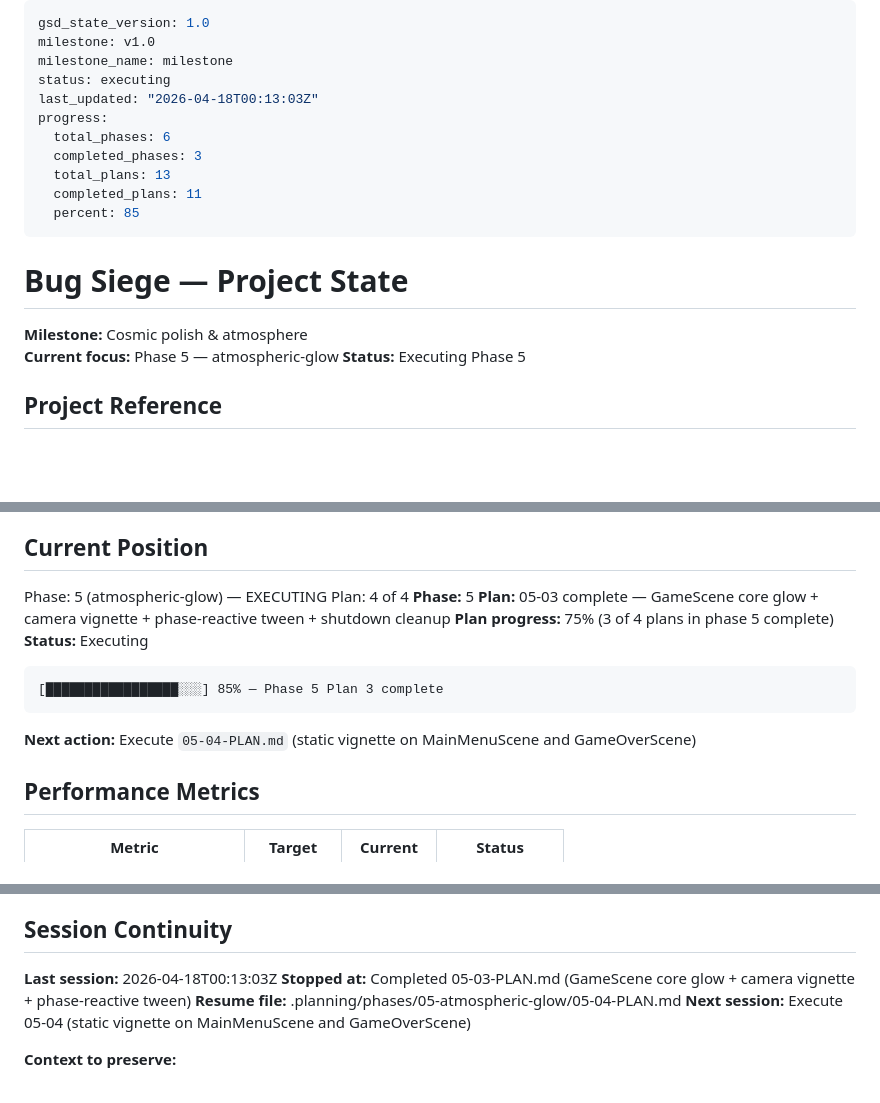
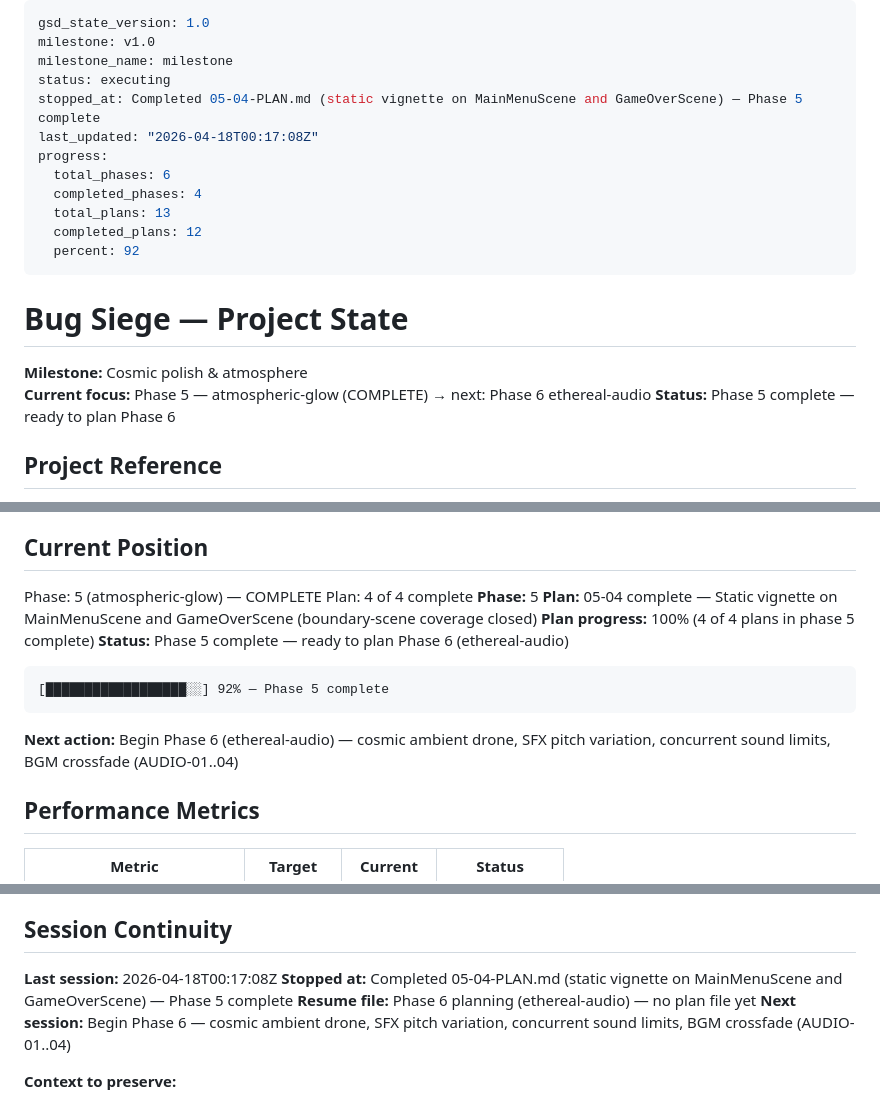
Before and after one commit to marco-machado/bug-siege, a Markdown page: .planning/STATE.md, 3 parts joined by grey strips. GitHub-like rendering; blank space fills up the shorter version.

Commit message:
docs(05-04): complete static-vignette boundary-scene plan
- Add 05-04-SUMMARY.md: static vignette on MainMenuScene + GameOverScene
  (WebGL only, POSTFX.VIGNETTE.buildStrength, no tween/listener/handle)
- Update STATE.md: Phase 5 complete (4/4 plans), 92% milestone progress,
  next action Phase 6 ethereal-audio
- Update ROADMAP.md: mark Phase 5 complete, Plan 04 checked off,
  progress table 4/4 Complete

````diff
--- a/.planning/STATE.md
+++ b/.planning/STATE.md
@@ -3,20 +3,21 @@ gsd_state_version: 1.0
 milestone: v1.0
 milestone_name: milestone
 status: executing
-last_updated: "2026-04-18T00:13:03Z"
+stopped_at: Completed 05-04-PLAN.md (static vignette on MainMenuScene and GameOverScene) — Phase 5 complete
+last_updated: "2026-04-18T00:17:08Z"
 progress:
   total_phases: 6
-  completed_phases: 3
+  completed_phases: 4
   total_plans: 13
-  completed_plans: 11
-  percent: 85
+  completed_plans: 12
+  percent: 92
 ---
 
 # Bug Siege — Project State
 
 **Milestone:** Cosmic polish & atmosphere
-**Current focus:** Phase 5 — atmospheric-glow
-**Status:** Executing Phase 5
+**Current focus:** Phase 5 — atmospheric-glow (COMPLETE) → next: Phase 6 ethereal-audio
+**Status:** Phase 5 complete — ready to plan Phase 6
 
 ## Project Reference
 
@@ -35,18 +36,18 @@ progress:
 
 ## Current Position
 
-Phase: 5 (atmospheric-glow) — EXECUTING
-Plan: 4 of 4
+Phase: 5 (atmospheric-glow) — COMPLETE
+Plan: 4 of 4 complete
 **Phase:** 5
-**Plan:** 05-03 complete — GameScene core glow + camera vignette + phase-reactive tween + shutdown cleanup
-**Plan progress:** 75% (3 of 4 plans in phase 5 complete)
-**Status:** Executing
+**Plan:** 05-04 complete — Static vignette on MainMenuScene and GameOverScene (boundary-scene coverage closed)
+**Plan progress:** 100% (4 of 4 plans in phase 5 complete)
+**Status:** Phase 5 complete — ready to plan Phase 6 (ethereal-audio)
 
 ```
-[█████████████████░░░] 85% — Phase 5 Plan 3 complete
+[██████████████████░░] 92% — Phase 5 complete
 ```
 
-**Next action:** Execute `05-04-PLAN.md` (static vignette on MainMenuScene and GameOverScene)
+**Next action:** Begin Phase 6 (ethereal-audio) — cosmic ambient drone, SFX pitch variation, concurrent sound limits, BGM crossfade (AUDIO-01..04)
 
 ## Performance Metrics
 
@@ -128,10 +133,10 @@ From research/SUMMARY.md:
 
 ## Session Continuity
 
-**Last session:** 2026-04-18T00:13:03Z
-**Stopped at:** Completed 05-03-PLAN.md (GameScene core glow + camera vignette + phase-reactive tween)
-**Resume file:** .planning/phases/05-atmospheric-glow/05-04-PLAN.md
-**Next session:** Execute 05-04 (static vignette on MainMenuScene and GameOverScene)
+**Last session:** 2026-04-18T00:17:08Z
+**Stopped at:** Completed 05-04-PLAN.md (static vignette on MainMenuScene and GameOverScene) — Phase 5 complete
+**Resume file:** Phase 6 planning (ethereal-audio) — no plan file yet
+**Next session:** Begin Phase 6 — cosmic ambient drone, SFX pitch variation, concurrent sound limits, BGM crossfade (AUDIO-01..04)
 
 **Context to preserve:**
 
````
Also changed, not shown: other parts of .planning/STATE.md (+5 -1 lines), .planning/ROADMAP.md (+4 -4 lines), 1 other file.
